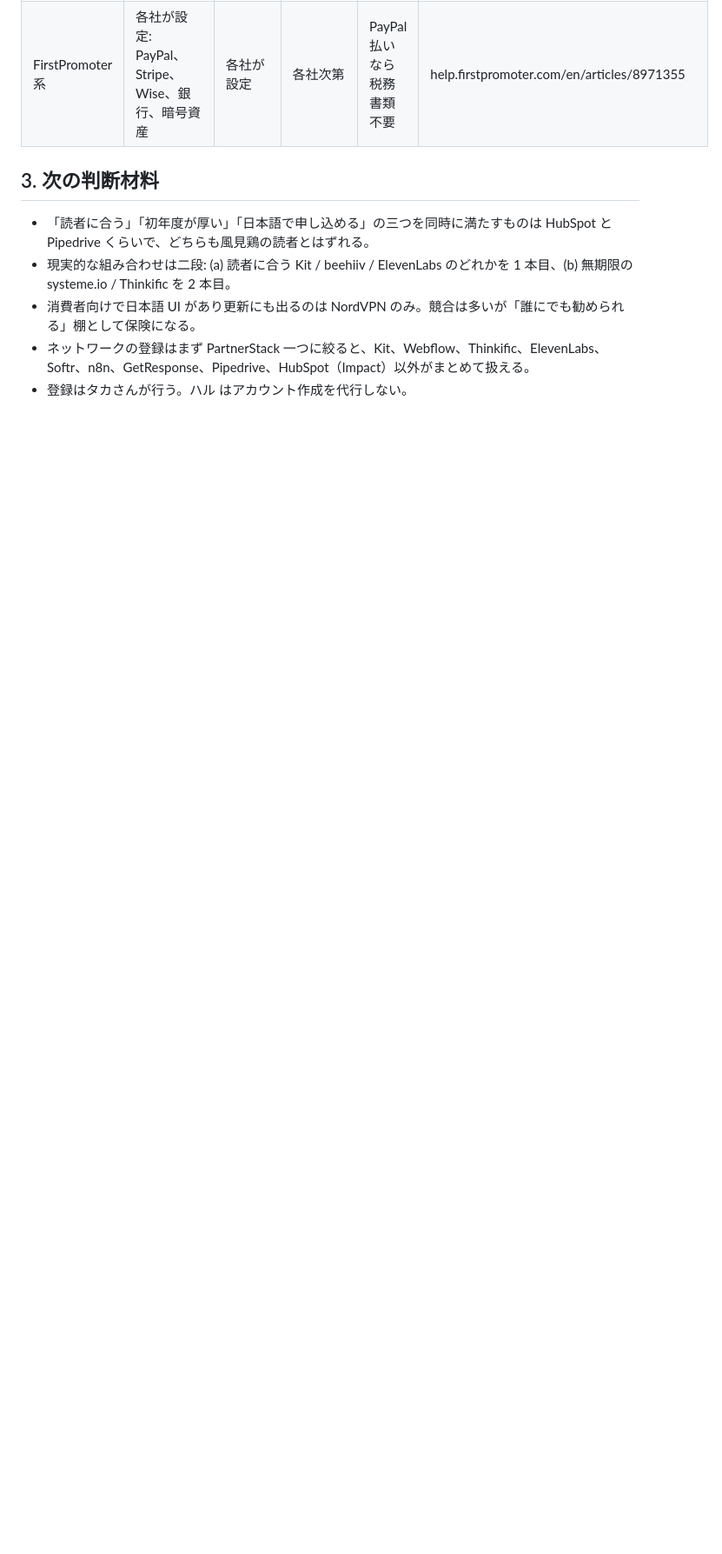
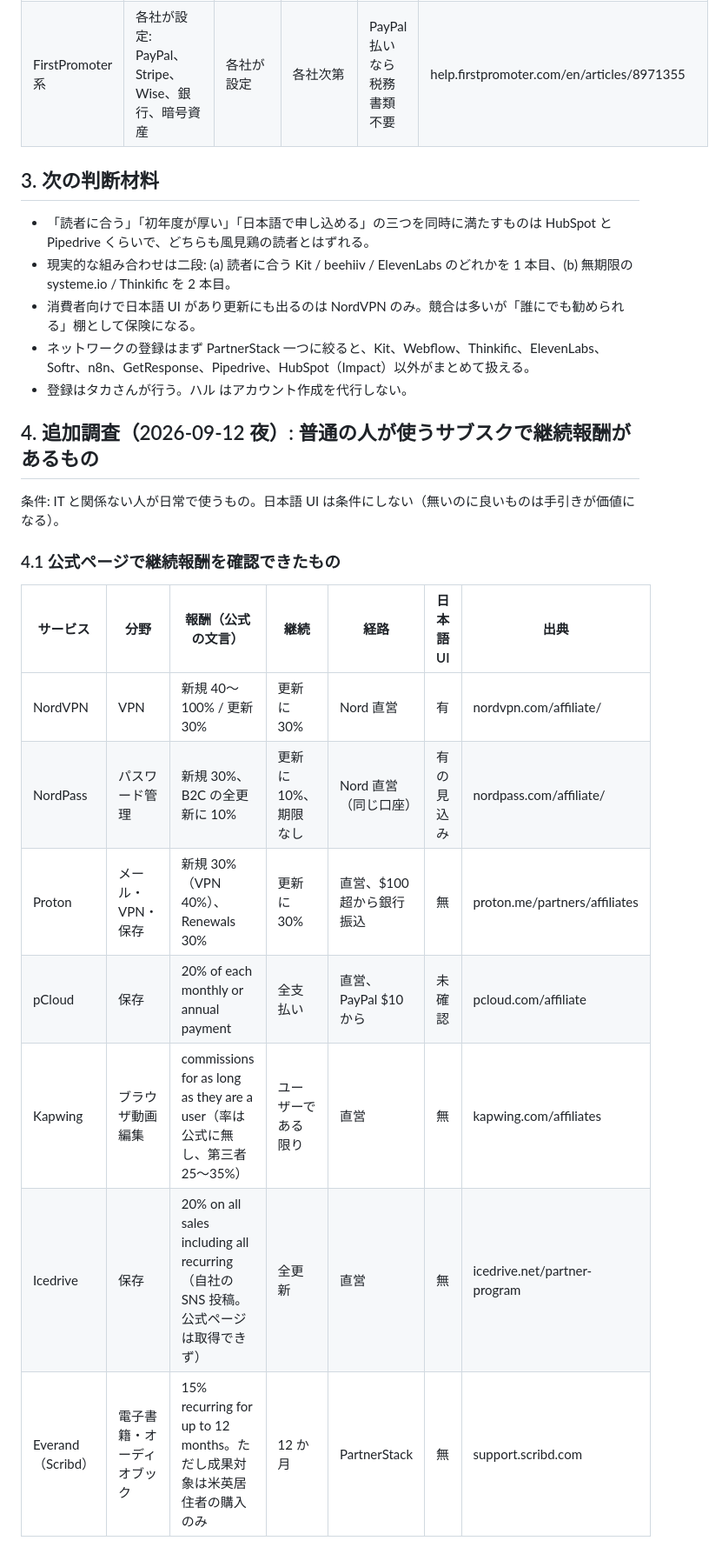
Before and after one commit to taka3f80/claude-code-web-test, a Markdown page: docs/research/2026-09-12-affiliate-shelf.md, the part around one of its changes. Shown at 87% size. GitHub-like rendering; blank space fills up the shorter version.

Commit message:
Research: consumer subscriptions with recurring commissions; PartnerStack reputation
Co-Authored-By: Claude Fable 5.1 <noreply@anthropic.com>

```diff
--- a/docs/research/2026-09-12-affiliate-shelf.md
+++ b/docs/research/2026-09-12-affiliate-shelf.md
@@ -140,3 +140,20 @@
 - 消費者向けで日本語 UI があり更新にも出るのは NordVPN のみ。競合は多いが「誰にでも勧められる」棚として保険になる。
 - ネットワークの登録はまず PartnerStack 一つに絞ると、Kit、Webflow、Thinkific、ElevenLabs、Softr、n8n、GetResponse、Pipedrive、HubSpot（Impact）以外がまとめて扱える。
 - 登録はタカさんが行う。ハル はアカウント作成を代行しない。
+
+## 4. 追加調査（2026-09-12 夜）: 普通の人が使うサブスクで継続報酬があるもの
+
+条件: IT と関係ない人が日常で使うもの。日本語 UI は条件にしない（無いのに良いものは手引きが価値になる）。
+
+### 4.1 公式ページで継続報酬を確認できたもの
+
+| サービス | 分野 | 報酬（公式の文言） | 継続 | 経路 | 日本語 UI | 出典 |
+|---|---|---|---|---|---|---|
+| NordVPN | VPN | 新規 40〜100% / 更新 30% | 更新に 30% | Nord 直営 | 有 | nordvpn.com/affiliate/ |
+| NordPass | パスワード管理 | 新規 30%、B2C の全更新に 10% | 更新に 10%、期限なし | Nord 直営（同じ口座） | 有の見込み | nordpass.com/affiliate/ |
+| Proton | メール・VPN・保存 | 新規 30%（VPN 40%）、Renewals 30% | 更新に 30% | 直営、$100 超から銀行振込 | 無 | proton.me/partners/affiliates |
+| pCloud | 保存 | 20% of each monthly or annual payment | 全支払い | 直営、PayPal $10 から | 未確認 | pcloud.com/affiliate |
+| Kapwing | ブラウザ動画編集 | commissions for as long as they are a user（率は公式に無し、第三者 25〜35%） | ユーザーである限り | 直営 | 無 | kapwing.com/affiliates |
+| Icedrive | 保存 | 20% on all sales including all recurring（自社の SNS 投稿。公式ページは取得できず） | 全更新 | 直営 | 無 | icedrive.net/partner-program |
+| Everand（Scribd） | 電子書籍・オーディオブック | 15% recurring for up to 12 months。ただし成果対象は米英居住者の購入のみ | 12 か月 | PartnerStack | 無 | support.scribd.com |
+
```
Also changed, not shown: other parts of docs/research/2026-09-12-affiliate-shelf.md (+46 -0 lines).
